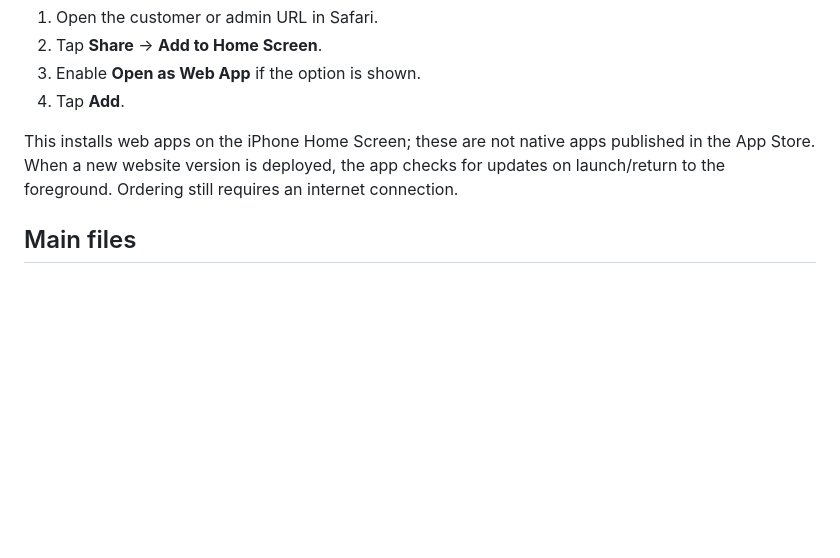
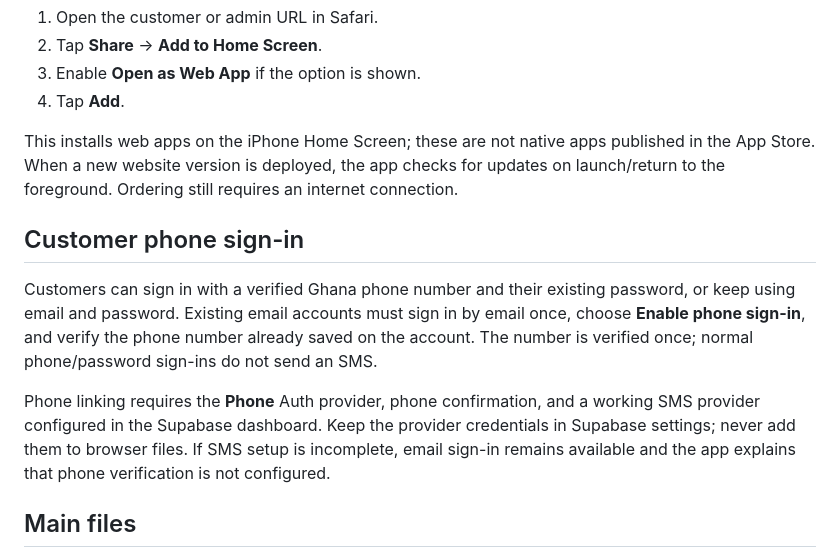
Before and after one commit to hasanalkhaled06-maker/al-shami-app, a Markdown page: README.md, the part around the change. Rendered like a GitHub page; blank space fills up the shorter version.

Commit message:
Add verified phone sign-in for customer accounts

```diff
--- a/README.md
+++ b/README.md
@@ -25,6 +25,12 @@ Install each app separately using Safari:
 4. Tap **Add**.
 
 This installs web apps on the iPhone Home Screen; these are not native apps published in the App Store. When a new website version is deployed, the app checks for updates on launch/return to the foreground. Ordering still requires an internet connection.
+
+## Customer phone sign-in
+
+Customers can sign in with a verified Ghana phone number and their existing password, or keep using email and password. Existing email accounts must sign in by email once, choose **Enable phone sign-in**, and verify the phone number already saved on the account. The number is verified once; normal phone/password sign-ins do not send an SMS.
+
+Phone linking requires the **Phone** Auth provider, phone confirmation, and a working SMS provider configured in the Supabase dashboard. Keep the provider credentials in Supabase settings; never add them to browser files. If SMS setup is incomplete, email sign-in remains available and the app explains that phone verification is not configured.
 
 ## Main files
 
```
